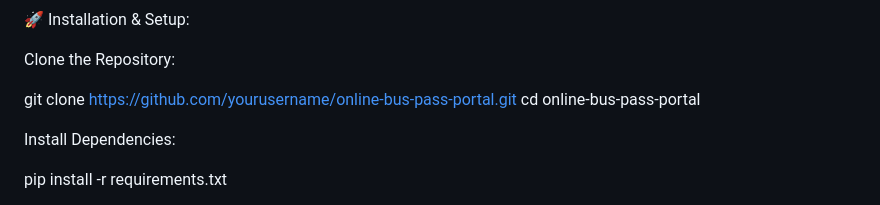
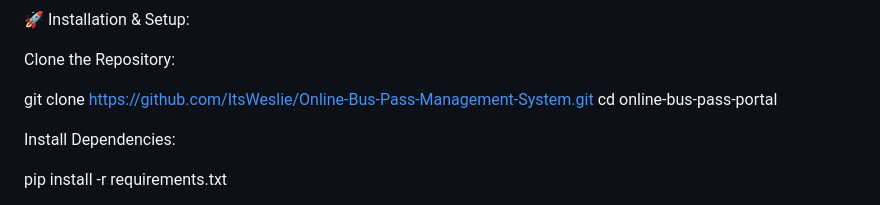
Before and after one commit to ItsWeslie/Online-Bus-Pass-Management-System, a Markdown page: README.md, the part around the change. GitHub-like rendering.

```diff
--- a/README.md
+++ b/README.md
@@ -35,7 +35,7 @@ Admins:
 
 Clone the Repository:
 
-git clone https://github.com/yourusername/online-bus-pass-portal.git
+git clone https://github.com/ItsWeslie/Online-Bus-Pass-Management-System.git
 cd online-bus-pass-portal
 
 Install Dependencies:
```
